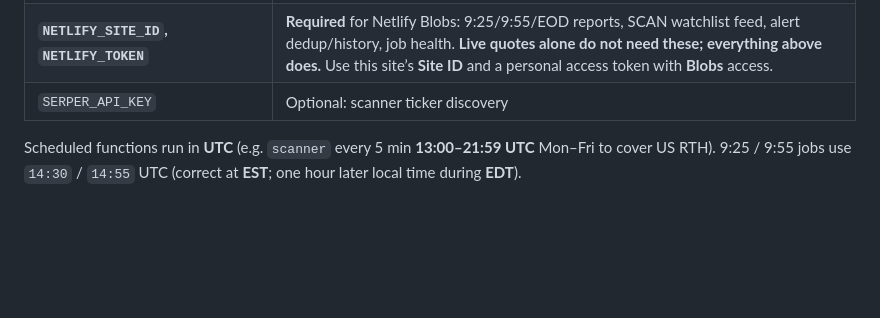
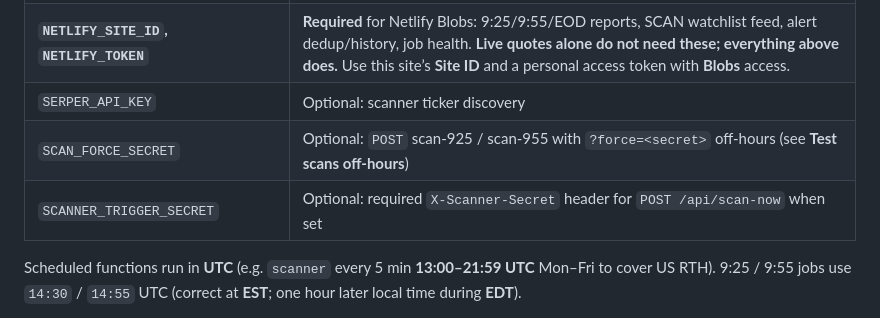
Before and after one commit to sohelmalek1982-boop/sohelator, a Markdown page: README.md, the part around the change. Drawn GitHub-style; blank space fills up the shorter version.

Commit message:
docs: README env rows for SCAN_FORCE_SECRET and scan-now
Made-with: Cursor

```diff
--- a/README.md
+++ b/README.md
@@ -19,6 +19,8 @@ Trading UI (`public/`) and Netlify serverless functions: scanners, Tradier-backe
 | `RESEND_API_KEY`, `ALERT_EMAIL`, `RESEND_FROM_EMAIL` | Alert email |
 | **`NETLIFY_SITE_ID`, `NETLIFY_TOKEN`** | **Required** for Netlify Blobs: 9:25/9:55/EOD reports, SCAN watchlist feed, alert dedup/history, job health. **Live quotes alone do not need these; everything above does.** Use this site’s **Site ID** and a personal access token with **Blobs** access. |
 | `SERPER_API_KEY` | Optional: scanner ticker discovery |
+| `SCAN_FORCE_SECRET` | Optional: `POST` scan-925 / scan-955 with `?force=<secret>` off-hours (see **Test scans off-hours**) |
+| `SCANNER_TRIGGER_SECRET` | Optional: required `X-Scanner-Secret` header for `POST /api/scan-now` when set |
 
 Scheduled functions run in **UTC** (e.g. `scanner` every 5 min **13:00–21:59 UTC** Mon–Fri to cover US RTH). 9:25 / 9:55 jobs use `14:30` / `14:55` UTC (correct at **EST**; one hour later local time during **EDT**).
 
```
